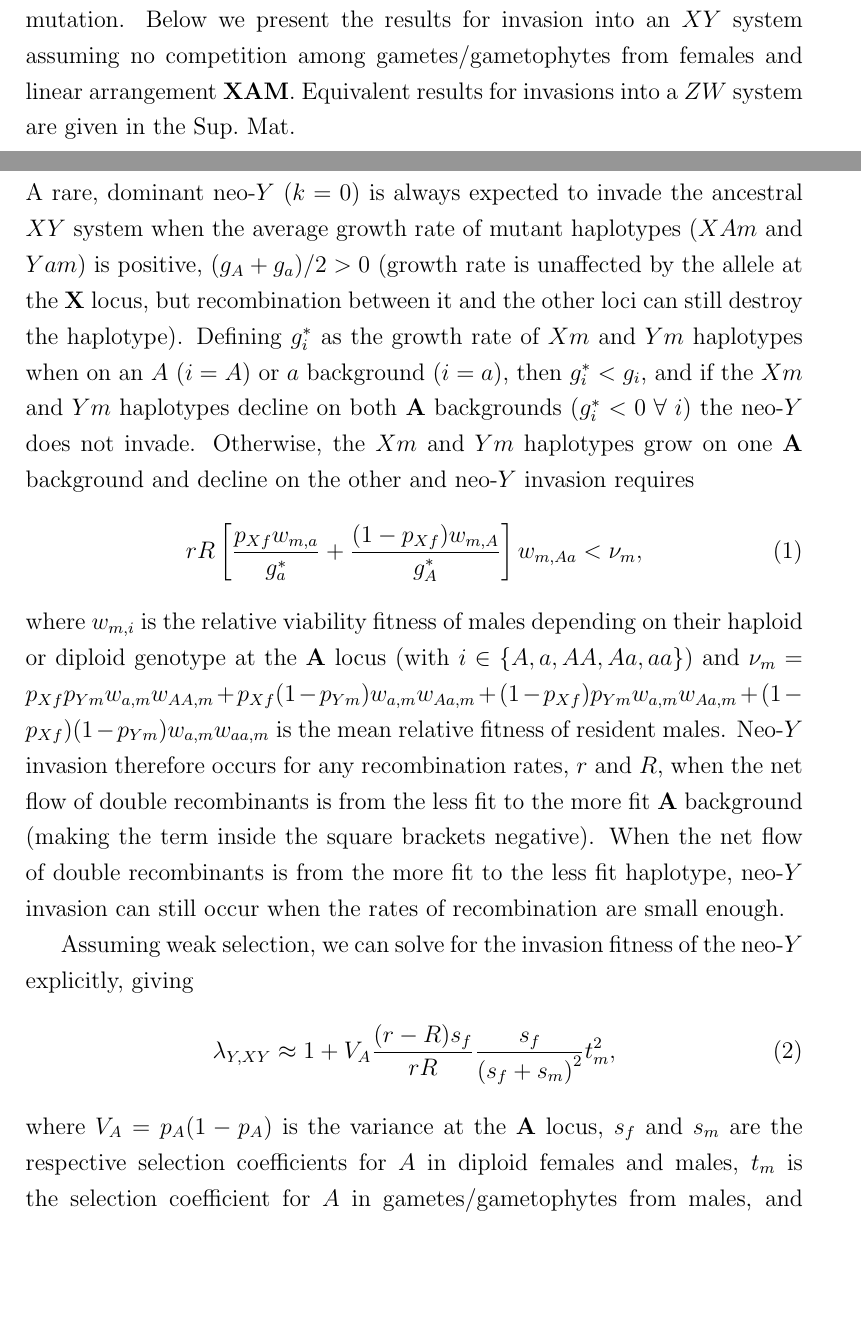
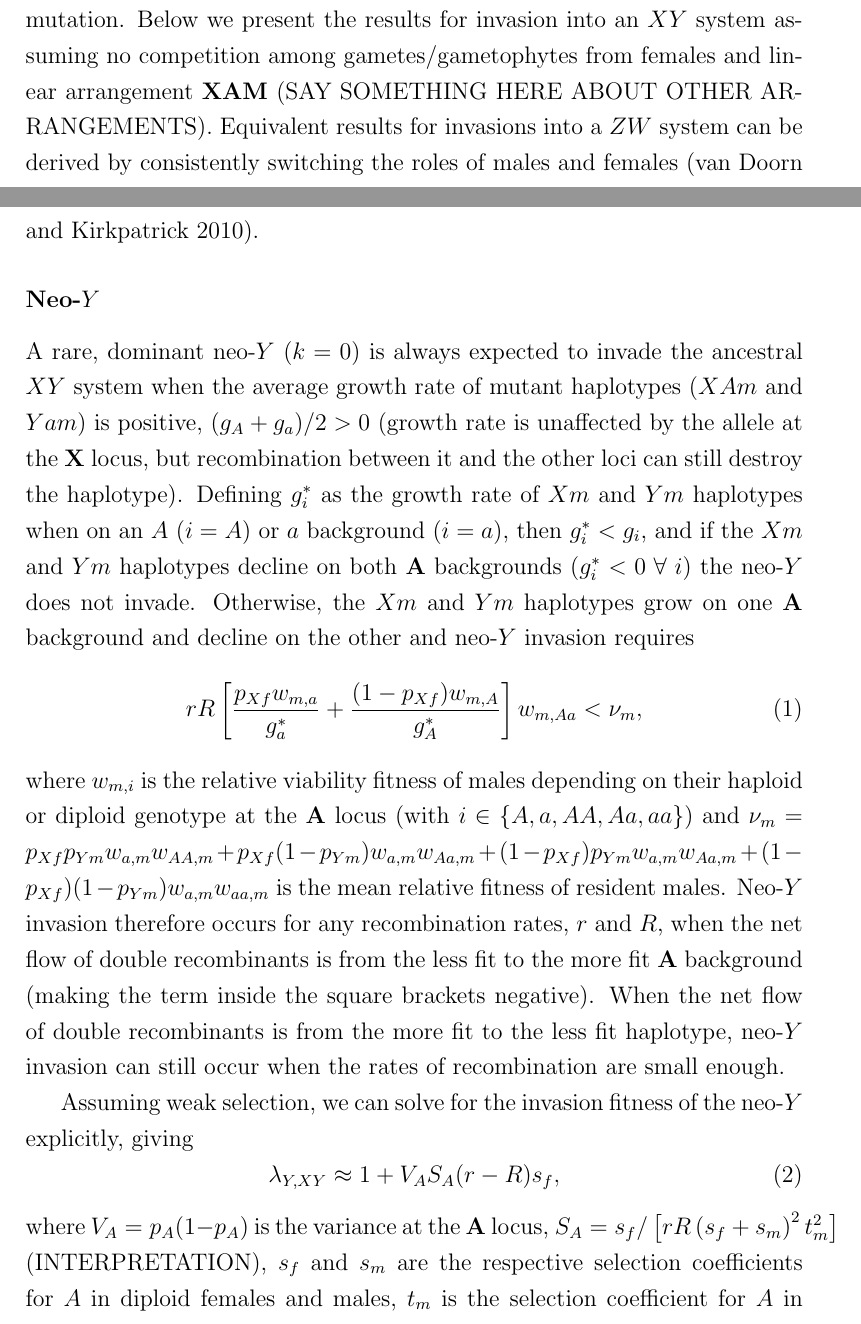
Before and after one commit to mmosmond/HaploidSelectionSexTurnover, a LaTeX paper (LaTeX/Turnover.tex): two parts of pages 8 and 9 of 21, joined at a grey line, cut so that both start at the same text, the shorter picture padded with empty space. The pictures show the PDF file LaTeX/Turnover.pdf that the author committed with the source.

Commit message:
cleaning up maternal ESD results

```diff
--- a/LaTeX/Turnover.tex
+++ b/LaTeX/Turnover.tex
@@ -173,8 +173,8 @@ With no haploid selection our results reduce to those of \cite{vanDoorn:2010hu}
 
 \subsection*{Sex chromosome turnover}
 The spread of a rare mutant $m$ at the \textbf{M} locus in such a population is determined by the leading eigenvalue, $\lambda$, of the system described by the equations for the next generation frequency of haploid genotypes with the mutation. %, evaluated at the above equilibrium.
-Below we present the results for invasion into an $XY$ system assuming no competition among gametes/gametophytes from females and linear arrangement \textbf{X}\textbf{A}\textbf{M}. %equal dominance coefficients in the two sexes,
-Equivalent results for invasions into a $ZW$ system are given in the Sup.\ Mat.
+Below we present the results for invasion into an $XY$ system assuming no competition among gametes/gametophytes from females and linear arrangement \textbf{X}\textbf{A}\textbf{M} (SAY SOMETHING HERE ABOUT OTHER ARRANGEMENTS). %equal dominance coefficients in the two sexes,
+Equivalent results for invasions into a $ZW$ system can be derived by consistently switching the roles of males and females \citep{vanDoorn:2010hu}.
 
 \subsubsection*{Neo-$Y$}
 
@@ -200,9 +200,9 @@ When the net flow of double recombinants is from the more fit to the less fit ha
 %weak selection
 Assuming weak selection, we can solve for the invasion fitness of the neo-$Y$ explicitly, giving
 \begin{equation}
-\lambda_{Y,XY} \approx 1 + V_A \frac{(r - R)s_f}{r R} \frac{s_f}{\left( s_f + s_m \right)^2} t_m^2,
+\lambda_{Y,XY} \approx 1 + V_A S_A (r - R)s_f,
 \end{equation}
-where $V_A = p_A(1-p_A)$ is the variance at the \textbf{A} locus, $s_f$ and $s_m$ are the respective selection coefficients for $A$ in diploid females and males, $t_m$ is the selection coefficient for $A$ in gametes/gametophytes from males, and we've assumed equal dominance coefficients in the two sexes.
+where $V_A = p_A(1-p_A)$ is the variance at the \textbf{A} locus, $S_A = s_f/ \left[ r R \left( s_f + s_m \right)^2 t_m^2 \right]$ (INTERPRETATION), $s_f$ and $s_m$ are the respective selection coefficients for $A$ in diploid females and males, $t_m$ is the selection coefficient for $A$ in gametes/gametophytes from males, and we've assumed equal dominance coefficients in the two sexes.
 The neo-$Y$ can therefore invade whenever it is in tighter linkage with the selected locus than the ancestral sex-determining locus, $r>R$, provided locus \textbf{A} is polymorphic ($V_A>0$) and there is selection among both females ($s_f\neq0$) and gametes/gametophytes from males ($t_m\neq0$).
 
 \subsubsection*{Neo-$W$}
@@ -229,7 +229,7 @@ And when the net flow of recombinants is from the more fit to the less fit  hapl
 %weak selection
 Assuming weak selection, we can solve for the invasion fitness of the neo-$W$ explicitly, giving
 \begin{equation}
-\lambda_{W,XY} \approx 1 + V_A \frac{(2r(1-R)-R) s_f + (1-2r)R s_m }{2 r R} \frac{s_f}{ \left( s_f + s_m \right)^2} t_m^2,
+\lambda_{W,XY} \approx 1 + V_A S_A \frac{(2r(1-R)-R) s_f + (1-2r)R s_m }{2},
 \end{equation}
 where we've once again assumed equal dominance coefficients in the two sexes.
 In this case, even when the novel sex-determining locus is in looser linkage with the selected locus than is the ancestral sex-determining locus, $r<R$, a novel sex-determiner can invade.
@@ -251,7 +251,7 @@ preventing associations from building up between allele $A$ and sex.
 For all $k$ that we explore, the invasion fitness can be written
 
 \begin{equation}
-\lambda \approx 1 + V_A C_k B,
+\lambda \approx 1 + V_A S_A C_k,
 \end{equation}
 where
 %\begin{equation}
```
Also changed, not shown: LaTeX/Turnover.pdf, LaTeX/Turnover.tex (14 more changed lines), 1 other file.
